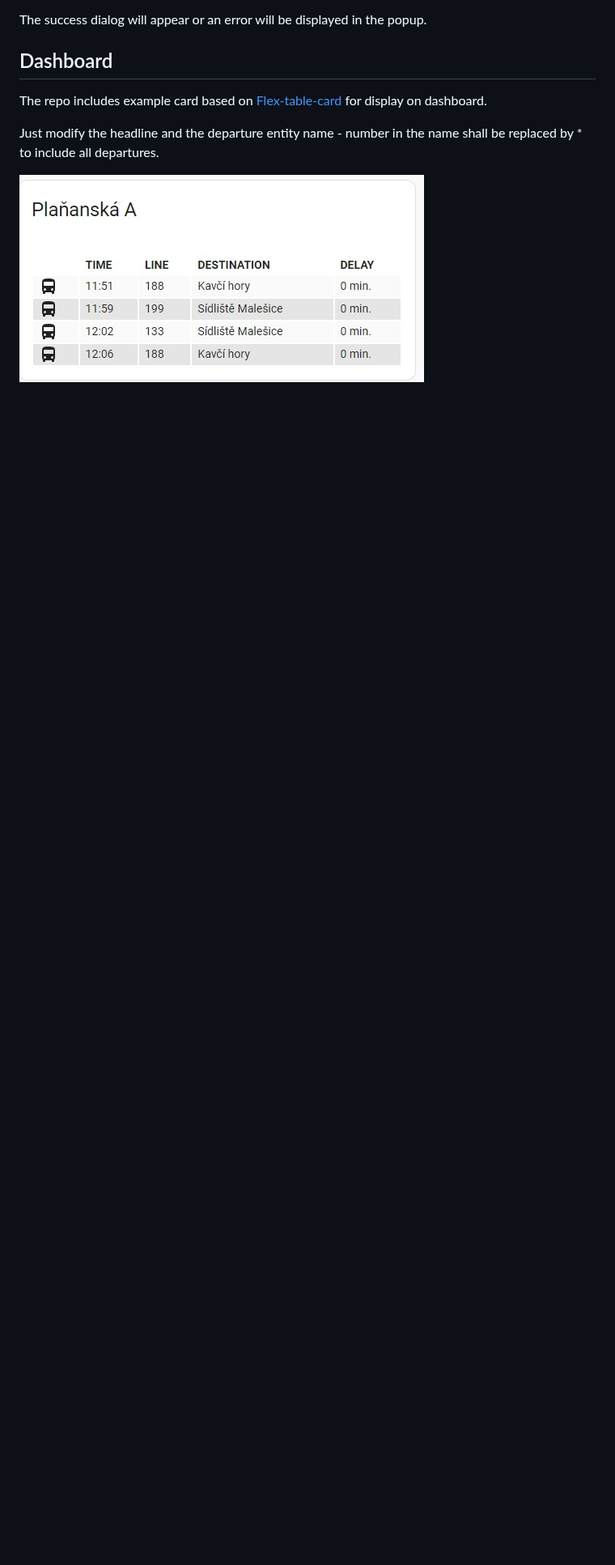
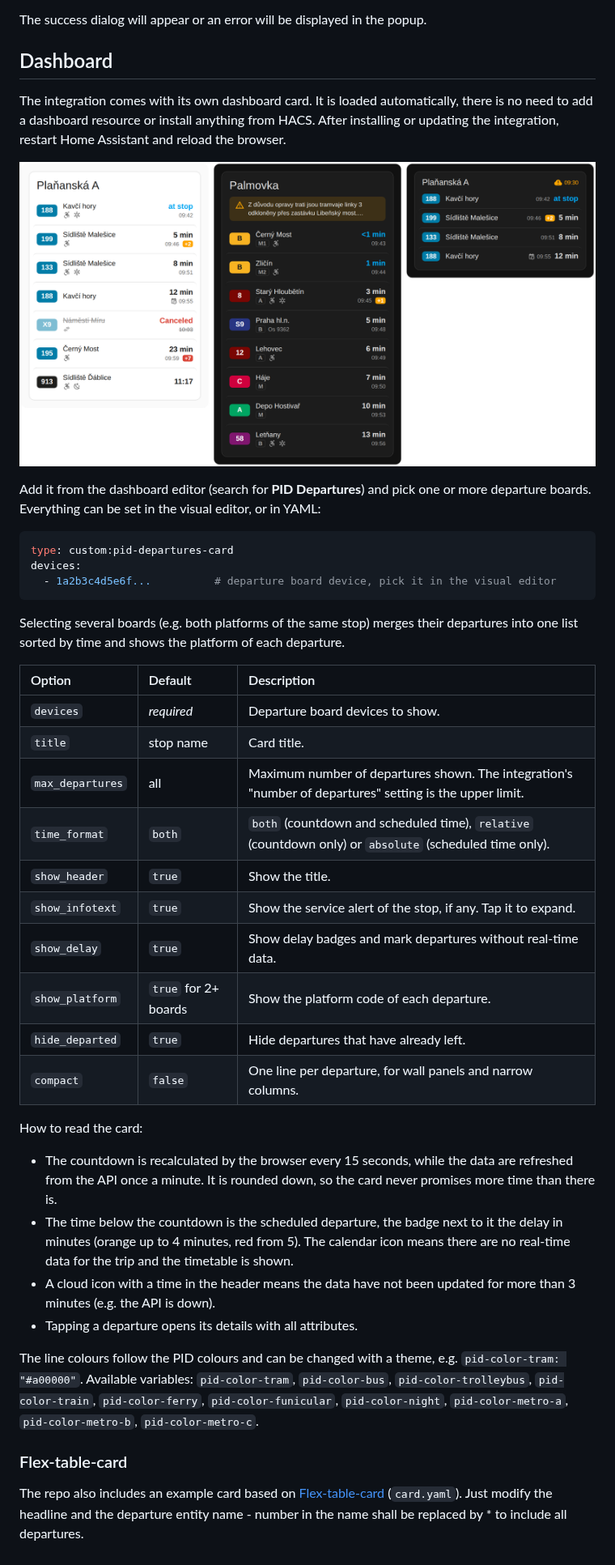
Before and after one commit to dvejsada/PID_integration, a Markdown page: readme.md, the part around the change. Shown at 81% size. Drawn GitHub-style; pictures changed too: assets/card-preview.png (added); blank space fills up the shorter version.

````diff
--- a/readme.md
+++ b/readme.md
@@ -39,8 +39,42 @@ The success dialog will appear or an error will be displayed in the popup.
 
 ## Dashboard
 
-The repo includes example card based on [Flex-table-card](https://github.com/custom-cards/flex-table-card) for display on dashboard.
+The integration comes with its own dashboard card. It is loaded automatically, there is no need to add a dashboard resource or install anything from HACS. After installing or updating the integration, restart Home Assistant and reload the browser.
 
-Just modify the headline and the departure entity name - number in the name shall be replaced by * to include all departures.
+![card](assets/card-preview.png "PID Departures card")
 
-![card](assets/card.jpg "Card")
+Add it from the dashboard editor (search for **PID Departures**) and pick one or more departure boards. Everything can be set in the visual editor, or in YAML:
+
+```yaml
+type: custom:pid-departures-card
+devices:
+  - 1a2b3c4d5e6f...          # departure board device, pick it in the visual editor
+```
+
+Selecting several boards (e.g. both platforms of the same stop) merges their departures into one list sorted by time and shows the platform of each departure.
+
+| Option           | Default               | Description                                                                                           |
+|:-----------------|:----------------------|:------------------------------------------------------------------------------------------------------|
+| `devices`        | *required*            | Departure board devices to show.                                                                      |
+| `title`          | stop name             | Card title.                                                                                           |
+| `max_departures` | all                   | Maximum number of departures shown. The integration's "number of departures" setting is the upper limit. |
+| `time_format`    | `both`                | `both` (countdown and scheduled time), `relative` (countdown only) or `absolute` (scheduled time only). |
+| `show_header`    | `true`                | Show the title.                                                                                       |
+| `show_infotext`  | `true`                | Show the service alert of the stop, if any. Tap it to expand.                                         |
+| `show_delay`     | `true`                | Show delay badges and mark departures without real-time data.                                         |
+| `show_platform`  | `true` for 2+ boards  | Show the platform code of each departure.                                                             |
+| `hide_departed`  | `true`                | Hide departures that have already left.                                                               |
+| `compact`        | `false`               | One line per departure, for wall panels and narrow columns.                                           |
+
+How to read the card:
+
+- The countdown is recalculated by the browser every 15 seconds, while the data are refreshed from the API once a minute. It is rounded down, so the card never promises more time than there is.
+- The time below the countdown is the scheduled departure, the badge next to it the delay in minutes (orange up to 4 minutes, red from 5). The calendar icon means there are no real-time data for the trip and the timetable is shown.
+- A cloud icon with a time in the header means the data have not been updated for more than 3 minutes (e.g. the API is down).
+- Tapping a departure opens its details with all attributes.
+
+The line colours follow the PID colours and can be changed with a theme, e.g. `pid-color-tram: "#a00000"`. Available variables: `pid-color-tram`, `pid-color-bus`, `pid-color-trolleybus`, `pid-color-train`, `pid-color-ferry`, `pid-color-funicular`, `pid-color-night`, `pid-color-metro-a`, `pid-color-metro-b`, `pid-color-metro-c`.
+
+### Flex-table-card
+
+The repo also includes an example card based on [Flex-table-card](https://github.com/custom-cards/flex-table-card) (`card.yaml`). Just modify the headline and the departure entity name - number in the name shall be replaced by * to include all departures.
````
Also changed, not shown: 4 other files.
